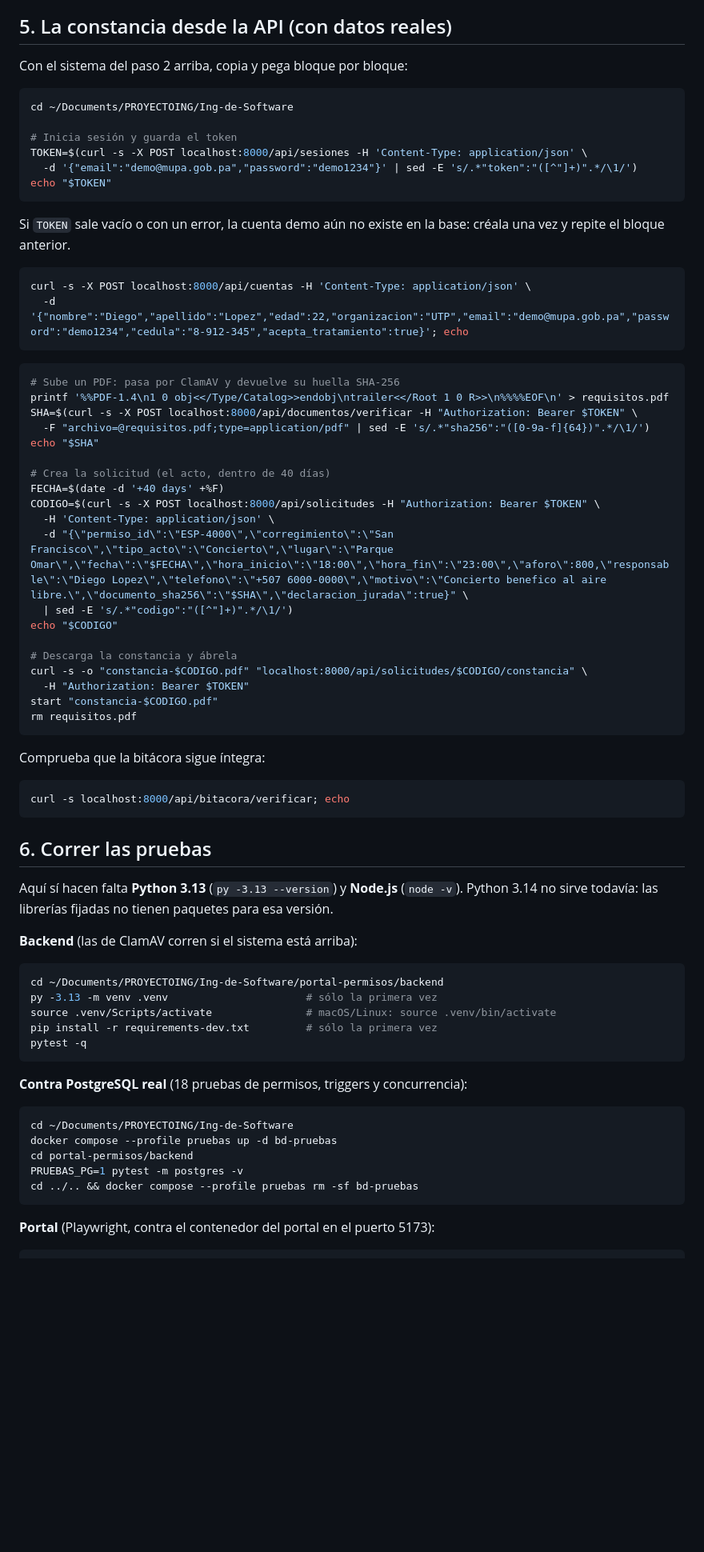
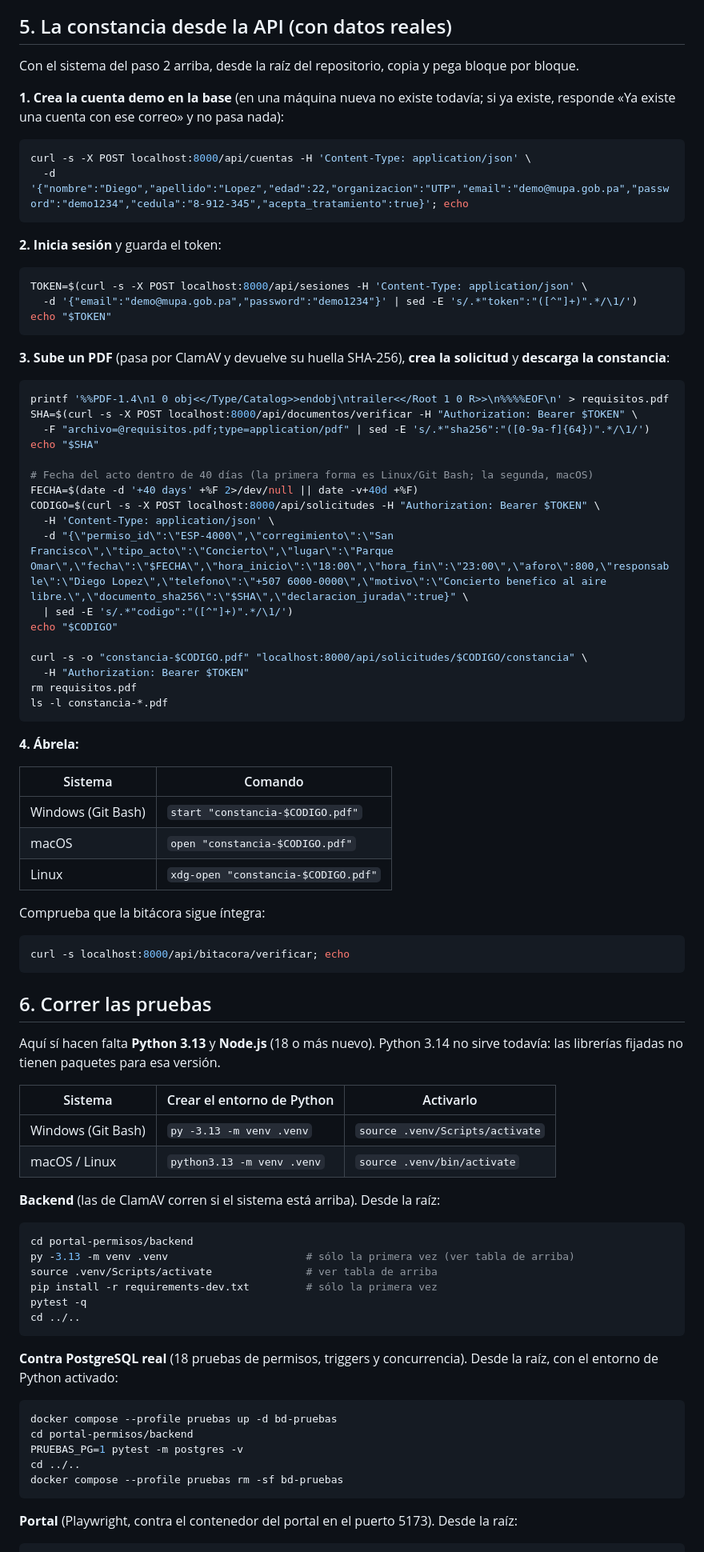
Before and after one commit to Mirandosky-12/Ing-de-Software, a Markdown page: docs/guia-ver-el-proyecto.md, the part around one of its changes. Shown at 80% size. Rendered like a GitHub page; blank space fills up the shorter version.

````diff
--- a/docs/guia-ver-el-proyecto.md
+++ b/docs/guia-ver-el-proyecto.md
@@ -97,46 +135,55 @@ la bitácora de auditoría.
 
 ## 5. La constancia desde la API (con datos reales)
 
-Con el sistema del paso 2 arriba, copia y pega bloque por bloque:
+Con el sistema del paso 2 arriba, desde la raíz del repositorio, copia y pega
+bloque por bloque.
 
-```bash
-cd ~/Documents/PROYECTOING/Ing-de-Software
-
-# Inicia sesión y guarda el token
-TOKEN=$(curl -s -X POST localhost:8000/api/sesiones -H 'Content-Type: application/json' \
-  -d '{"email":"demo@mupa.gob.pa","password":"demo1234"}' | sed -E 's/.*"token":"([^"]+)".*/\1/')
-echo "$TOKEN"
-```
-
-Si `TOKEN` sale vacío o con un error, la cuenta demo aún no existe en la base:
-créala una vez y repite el bloque anterior.
+**1. Crea la cuenta demo en la base** (en una máquina nueva no existe todavía;
+si ya existe, responde «Ya existe una cuenta con ese correo» y no pasa nada):
 
 ```bash
 curl -s -X POST localhost:8000/api/cuentas -H 'Content-Type: application/json' \
   -d '{"nombre":"Diego","apellido":"Lopez","edad":22,"organizacion":"UTP","email":"demo@mupa.gob.pa","password":"demo1234","cedula":"8-912-345","acepta_tratamiento":true}'; echo
 ```
 
+**2. Inicia sesión** y guarda el token:
+
 ```bash
-# Sube un PDF: pasa por ClamAV y devuelve su huella SHA-256
+TOKEN=$(curl -s -X POST localhost:8000/api/sesiones -H 'Content-Type: application/json' \
+  -d '{"email":"demo@mupa.gob.pa","password":"demo1234"}' | sed -E 's/.*"token":"([^"]+)".*/\1/')
+echo "$TOKEN"
+```
+
+**3. Sube un PDF** (pasa por ClamAV y devuelve su huella SHA-256), **crea la
+solicitud** y **descarga la constancia**:
+
+```bash
 printf '%%PDF-1.4\n1 0 obj<</Type/Catalog>>endobj\ntrailer<</Root 1 0 R>>\n%%%%EOF\n' > requisitos.pdf
 SHA=$(curl -s -X POST localhost:8000/api/documentos/verificar -H "Authorization: Bearer $TOKEN" \
   -F "archivo=@requisitos.pdf;type=application/pdf" | sed -E 's/.*"sha256":"([0-9a-f]{64})".*/\1/')
 echo "$SHA"
 
-# Crea la solicitud (el acto, dentro de 40 días)
-FECHA=$(date -d '+40 days' +%F)
+# Fecha del acto dentro de 40 días (la primera forma es Linux/Git Bash; la segunda, macOS)
+FECHA=$(date -d '+40 days' +%F 2>/dev/null || date -v+40d +%F)
 CODIGO=$(curl -s -X POST localhost:8000/api/solicitudes -H "Authorization: Bearer $TOKEN" \
   -H 'Content-Type: application/json' \
   -d "{\"permiso_id\":\"ESP-4000\",\"corregimiento\":\"San Francisco\",\"tipo_acto\":\"Concierto\",\"lugar\":\"Parque Omar\",\"fecha\":\"$FECHA\",\"hora_inicio\":\"18:00\",\"hora_fin\":\"23:00\",\"aforo\":800,\"responsable\":\"Diego Lopez\",\"telefono\":\"+507 6000-0000\",\"motivo\":\"Concierto benefico al aire libre.\",\"documento_sha256\":\"$SHA\",\"declaracion_jurada\":true}" \
   | sed -E 's/.*"codigo":"([^"]+)".*/\1/')
 echo "$CODIGO"
 
-# Descarga la constancia y ábrela
 curl -s -o "constancia-$CODIGO.pdf" "localhost:8000/api/solicitudes/$CODIGO/constancia" \
   -H "Authorization: Bearer $TOKEN"
-start "constancia-$CODIGO.pdf"
 rm requisitos.pdf
+ls -l constancia-*.pdf
 ```
+
+**4. Ábrela:**
+
+| Sistema | Comando |
+|---|---|
+| Windows (Git Bash) | `start "constancia-$CODIGO.pdf"` |
+| macOS | `open "constancia-$CODIGO.pdf"` |
+| Linux | `xdg-open "constancia-$CODIGO.pdf"` |
 
 Comprueba que la bitácora sigue íntegra:
 
@@ -146,30 +193,38 @@ curl -s localhost:8000/api/bitacora/verificar; echo
 
 ## 6. Correr las pruebas
 
-Aquí sí hacen falta **Python 3.13** (`py -3.13 --version`) y **Node.js**
-(`node -v`). Python 3.14 no sirve todavía: las librerías fijadas no tienen
-paquetes para esa versión.
+Aquí sí hacen falta **Python 3.13** y **Node.js** (18 o más nuevo).
+Python 3.14 no sirve todavía: las librerías fijadas no tienen paquetes para
+esa versión.
 
-**Backend** (las de ClamAV corren si el sistema está arriba):
+| Sistema | Crear el entorno de Python | Activarlo |
+|---|---|---|
+| Windows (Git Bash) | `py -3.13 -m venv .venv` | `source .venv/Scripts/activate` |
+| macOS / Linux | `python3.13 -m venv .venv` | `source .venv/bin/activate` |
+
+**Backend** (las de ClamAV corren si el sistema está arriba). Desde la raíz:
 
 ```bash
-cd ~/Documents/PROYECTOING/Ing-de-Software/portal-permisos/backend
-py -3.13 -m venv .venv                      # sólo la primera vez
-source .venv/Scripts/activate               # macOS/Linux: source .venv/bin/activate
+cd portal-permisos/backend
+py -3.13 -m venv .venv                      # sólo la primera vez (ver tabla de arriba)
+source .venv/Scripts/activate               # ver tabla de arriba
 pip install -r requirements-dev.txt         # sólo la primera vez
 pytest -q
+cd ../..
 ```
 
-**Contra PostgreSQL real** (18 pruebas de permisos, triggers y concurrencia):
+**Contra PostgreSQL real** (18 pruebas de permisos, triggers y concurrencia).
+Desde la raíz, con el entorno de Python activado:
 
 ```bash
-cd ~/Documents/PROYECTOING/Ing-de-Software
 docker compose --profile pruebas up -d bd-pruebas
 cd portal-permisos/backend
 PRUEBAS_PG=1 pytest -m postgres -v
-cd ../.. && docker compose --profile pruebas rm -sf bd-pruebas
+cd ../..
+docker compose --profile pruebas rm -sf bd-pruebas
 ```
 
-**Portal** (Playwright, contra el contenedor del portal en el puerto 5173):
+**Portal** (Playwright, contra el contenedor del portal en el puerto 5173).
+Desde la raíz:
 
 ```bash
````
Also changed, not shown: other parts of docs/guia-ver-el-proyecto.md (+72 -32 lines).
